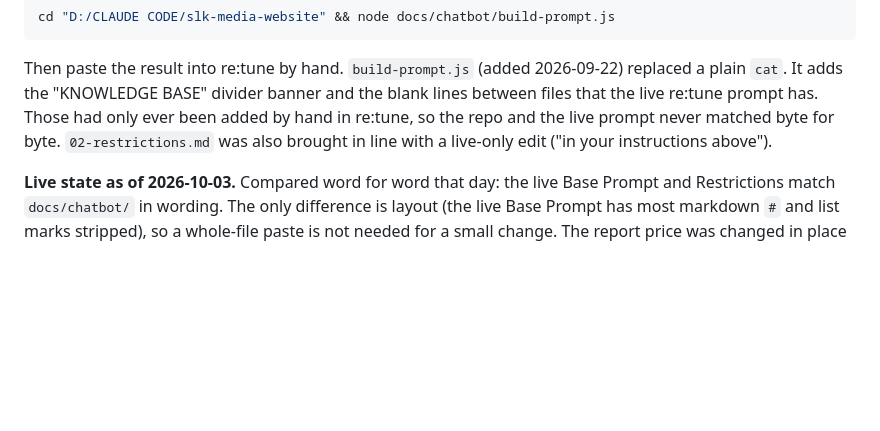
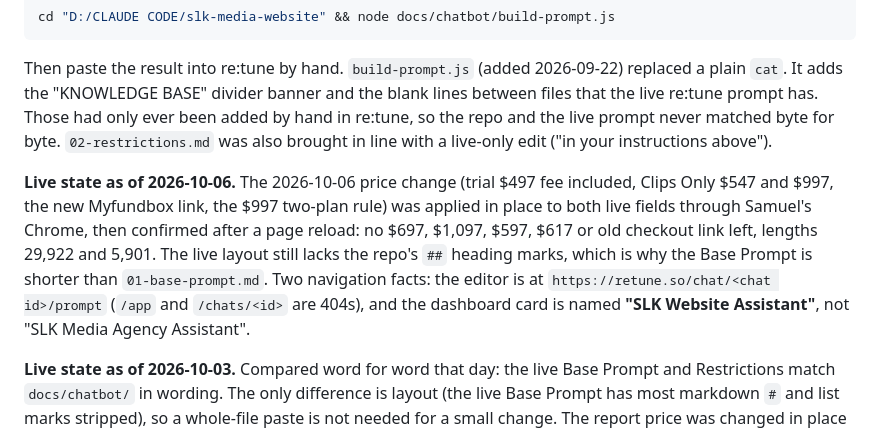
Before and after one commit to sklotchouang/slk-media-agency, a Markdown page: OVERVIEW.md, the part around the change. Drawn GitHub-style; blank space fills up the shorter version.

Commit message:
OVERVIEW: record re:tune price update of 2026-10-06
Co-Authored-By: Claude Opus 5.5 <noreply@anthropic.com>

```diff
--- a/OVERVIEW.md
+++ b/OVERVIEW.md
@@ -511,6 +511,8 @@ cd "D:/CLAUDE CODE/slk-media-website" && node docs/chatbot/build-prompt.js
 
 Then paste the result into re:tune by hand. `build-prompt.js` (added 2026-09-22) replaced a plain `cat`. It adds the "KNOWLEDGE BASE" divider banner and the blank lines between files that the live re:tune prompt has. Those had only ever been added by hand in re:tune, so the repo and the live prompt never matched byte for byte. `02-restrictions.md` was also brought in line with a live-only edit ("in your instructions above").
 
+**Live state as of 2026-10-06.** The 2026-10-06 price change (trial $497 fee included, Clips Only $547 and $997, the new Myfundbox link, the $997 two-plan rule) was applied in place to both live fields through Samuel's Chrome, then confirmed after a page reload: no $697, $1,097, $597, $617 or old checkout link left, lengths 29,922 and 5,901. The live layout still lacks the repo's `##` heading marks, which is why the Base Prompt is shorter than `01-base-prompt.md`. Two navigation facts: the editor is at `https://retune.so/chat/<chat id>/prompt` (`/app` and `/chats/<id>` are 404s), and the dashboard card is named **"SLK Website Assistant"**, not "SLK Media Agency Assistant".
+
 **Live state as of 2026-10-03.** Compared word for word that day: the live Base Prompt and Restrictions match `docs/chatbot/` in wording. The only difference is layout (the live Base Prompt has most markdown `#` and list marks stripped), so a whole-file paste is not needed for a small change. The report price was changed in place in both fields ($100 plus fee became $103.55 flat) and confirmed after a page reload. The older note below is kept for history.
 
 **Live state as of 2026-09-22, not finished.** A check that day found the live Base Prompt still carried the pre-fix kb-01 ("There are four things you can buy"), so the 2026-09-01 price-answer fix had only ever reached the Restrictions field. The new Restrictions text (with Clips Only) was pasted and given the keystroke, but was not verified after reload. The new Base Prompt was **not** pasted. Until it is, the bot may name Clips Only prices from Restrictions without knowing what the product includes. Paste `01-base-prompt.md`, give it the keystroke, reload, and confirm both fields match the repo (lengths 30,657 and 5,728). If you change a price, a link, or a claim on this site, **update the matching `kb-*.md`, rebuild, and re-paste**, or the bot and the site will disagree. This is the same drift risk as section 9 and it is not automated.
```
